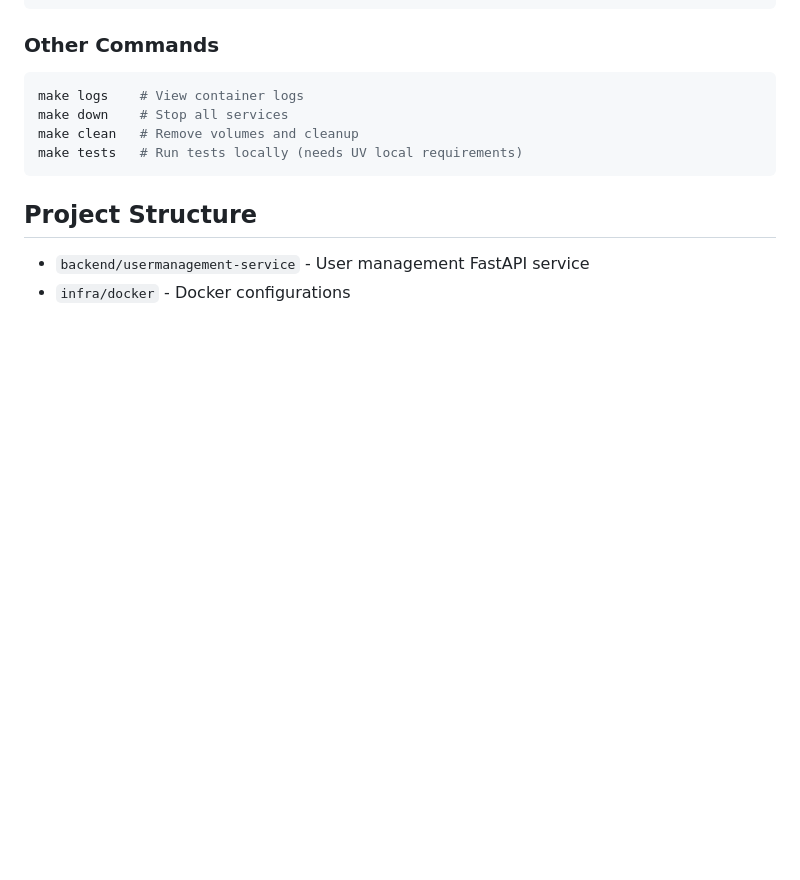
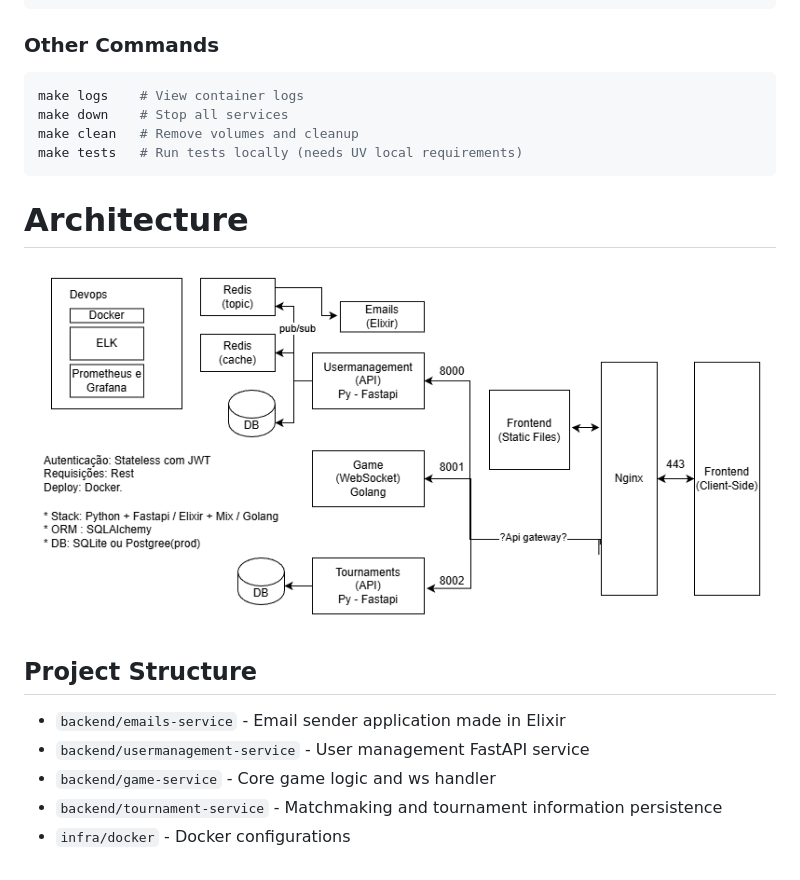
Before and after one commit to transcendence4two/Transcendence, a Markdown page: readme.md, the part around the change. GitHub-like rendering; pictures changed too: docs/architecture.png; blank space fills up the shorter version.

````diff
--- a/readme.md
+++ b/readme.md
@@ -29,6 +29,12 @@ make clean   # Remove volumes and cleanup
 make tests   # Run tests locally (needs UV local requirements)
 ```
 
+# Architecture
+![Schema](./docs/architecture.png)
+
 ## Project Structure
+- `backend/emails-service` - Email sender application made in Elixir
 - `backend/usermanagement-service` - User management FastAPI service
+- `backend/game-service` - Core game logic and ws handler
+- `backend/tournament-service` - Matchmaking and tournament information persistence
 - `infra/docker` - Docker configurations
````
Also changed, not shown: docs/architecture.md (added, +233 -0 lines).
